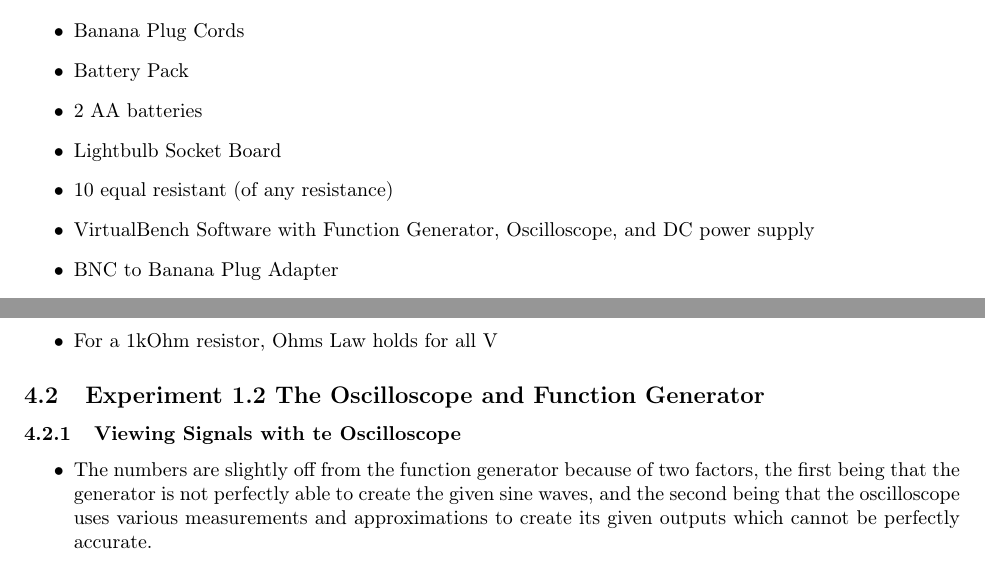
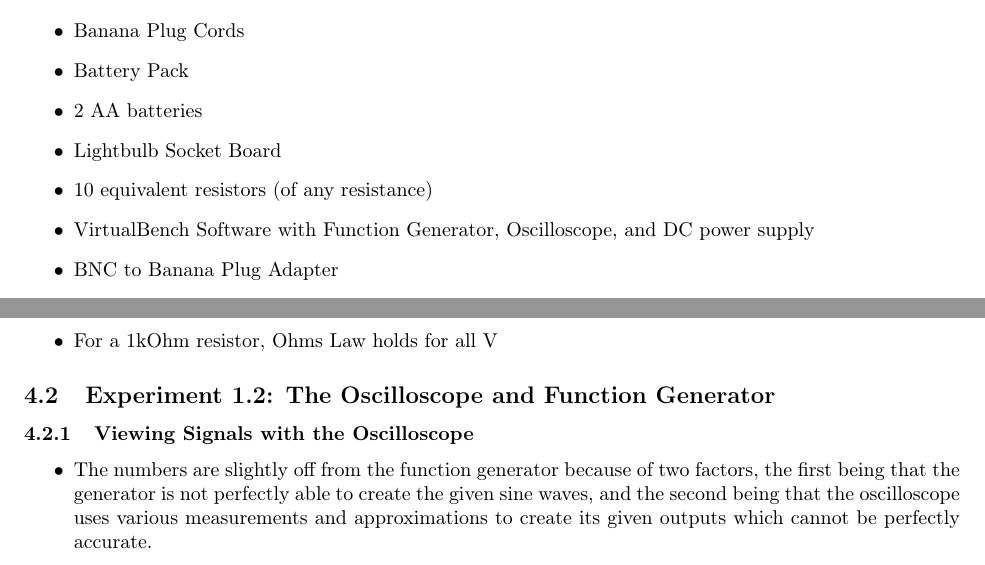
Before and after one commit to apham727/ELEC240, a LaTeX document (lab1/lab1report.tex): two parts of pages 2 and 6 of 7, joined at a grey line, cut so that both start at the same text. Compiled offline with pdfLaTeX.

Commit message:
tiny changes

```diff
--- a/lab1/lab1report.tex
+++ b/lab1/lab1report.tex
@@ -69,7 +69,7 @@
 		\item Battery Pack
 		\item 2 AA batteries
 		\item Lightbulb Socket Board
-		\item 10 equal resistant (of any resistance)
+		\item 10 equivalent resistors (of any resistance)
 		\item VirtualBench Software with Function Generator, Oscilloscope, and DC power supply
 		\item BNC to Banana Plug Adapter
 		\item Breadboard
@@ -167,8 +167,8 @@ In kOhms: 4.61, 4.61, 4.59, 4.61, 4.63, 4.61, 4.63, 4.60, 4.61, 4.62. All of the
 	\item For a  1kOhm resistor, Ohms Law holds for all V
 	\end{itemize}
 
-	\subsection{Experiment 1.2 The Oscilloscope and Function Generator}
-	\subsubsection{Viewing Signals with te Oscilloscope}
+	\subsection{Experiment 1.2: The Oscilloscope and Function Generator}
+	\subsubsection{Viewing Signals with the Oscilloscope}
 	\begin{itemize}
 	\item The numbers are slightly off from the function generator because of two factors, the first being that the generator is not perfectly able to create the given sine waves, and the second being that the oscilloscope uses various measurements and approximations to create its given outputs which cannot be perfectly accurate.
 	\item The duty cycle changes the ratio of time spent on the positive pulse vs the negative pulse
```
Also changed, not shown: lab1/lab1report.pdf, lab1/lab1report.tex (2 more changed lines), 1 other file.
